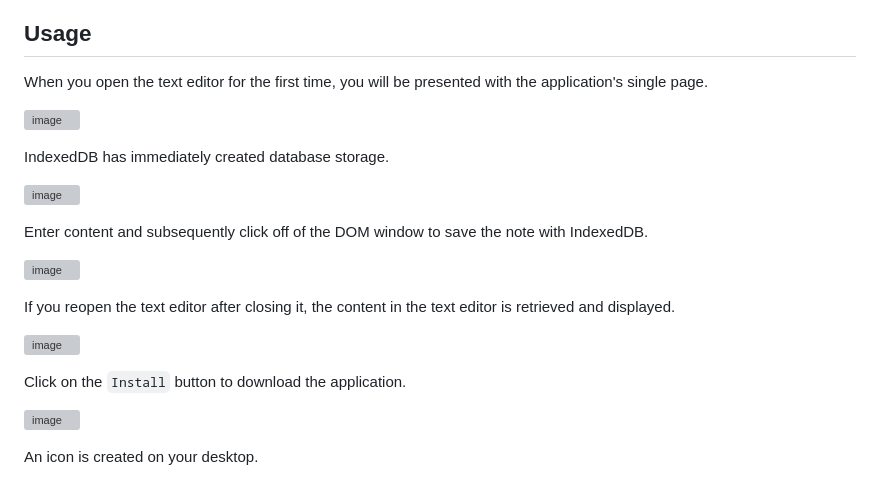
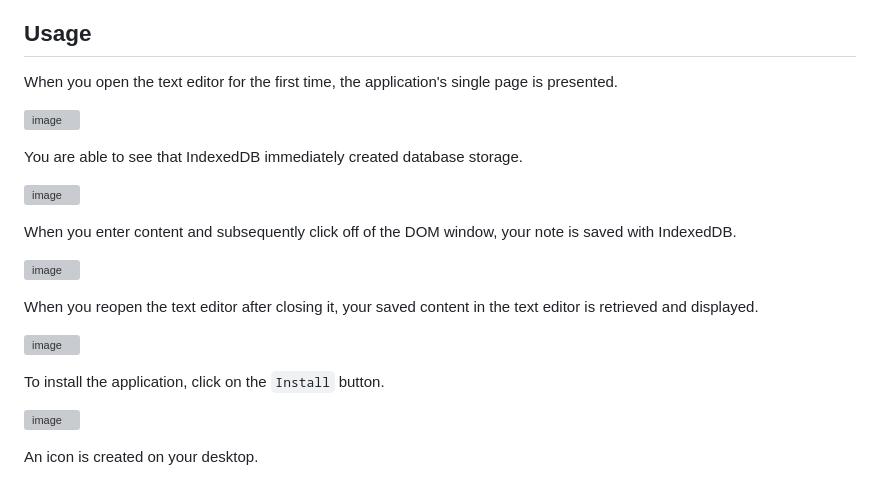
Before and after one commit to mathminx/Text-Editor, a Markdown page: README.md, the part around the change. Rendered like a GitHub page; grey boxes are pictures that could not be loaded.

```diff
--- a/README.md
+++ b/README.md
@@ -33,27 +33,27 @@ To install the application locally, do the following:
 
 ## Usage
 
-When you open the text editor for the first time, you will be presented with the application's single page.
+When you open the text editor for the first time, the application's single page is presented.
 
 ![image](https://github.com/mathminx/Text-Editor/assets/122234007/e8fc0fdf-ae52-4230-8c25-a60299a87aca)
 
 
-IndexedDB has immediately created database storage.
+You are able to see that IndexedDB immediately created database storage.
 
 ![image](https://github.com/mathminx/Text-Editor/assets/122234007/cd748c83-e25c-4d0b-9a4b-72a7a56219b4)
 
 
-Enter content and subsequently click off of the DOM window to save the note with IndexedDB.
+When you enter content and subsequently click off of the DOM window, your note is saved with IndexedDB.
 
 ![image](https://github.com/mathminx/Text-Editor/assets/122234007/4a98cfc1-bcf1-4e0c-92c6-c5a9520d65b2)
 
 
-If you reopen the text editor after closing it, the content in the text editor is retrieved and displayed.
+When you reopen the text editor after closing it, your saved content in the text editor is retrieved and displayed.
 
 ![image](https://github.com/mathminx/Text-Editor/assets/122234007/9bac455a-b373-4abb-846c-2622eb833e77)
 
 
-Click on the `Install` button to download the application.
+To install the application, click on the `Install` button.
 
 ![image](https://github.com/mathminx/Text-Editor/assets/122234007/a91c7360-44a7-484c-b1a0-3a992ad3847c)
 
```
